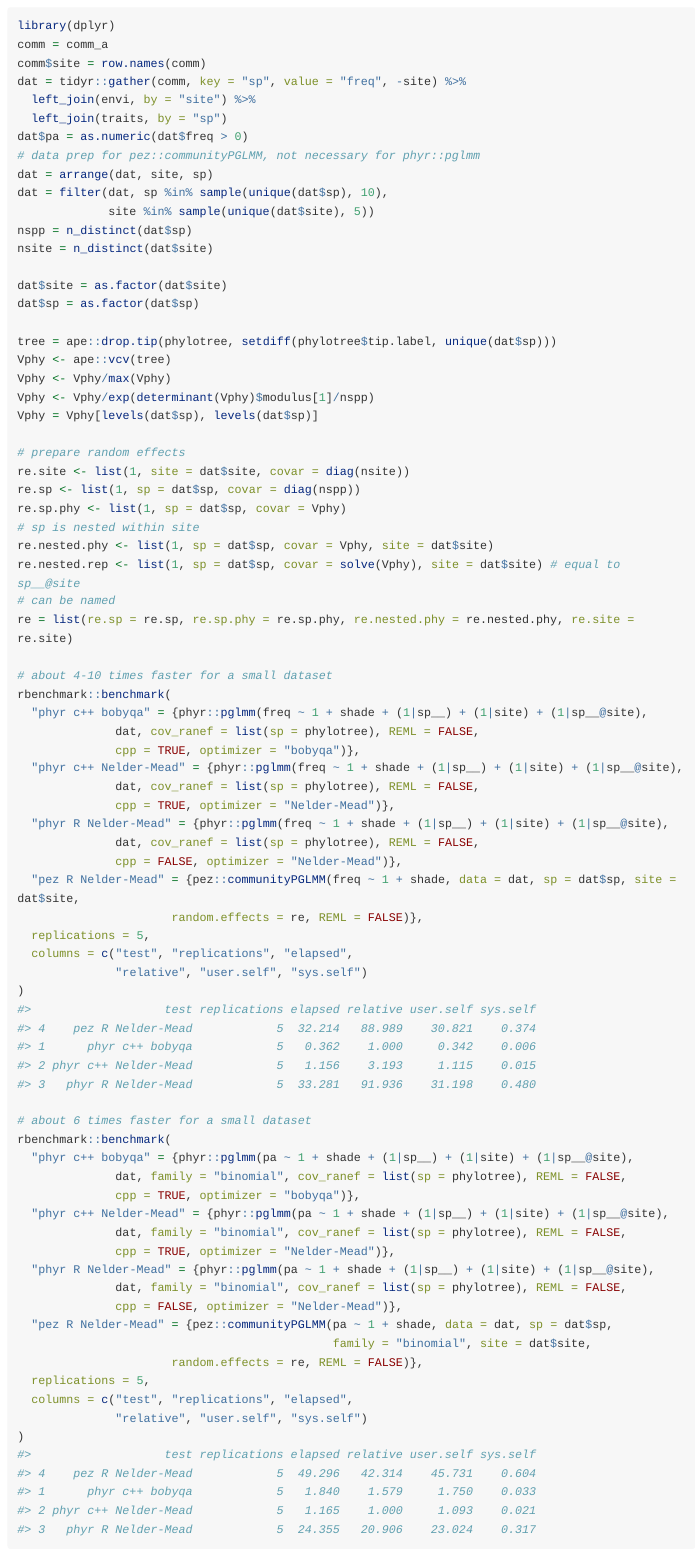
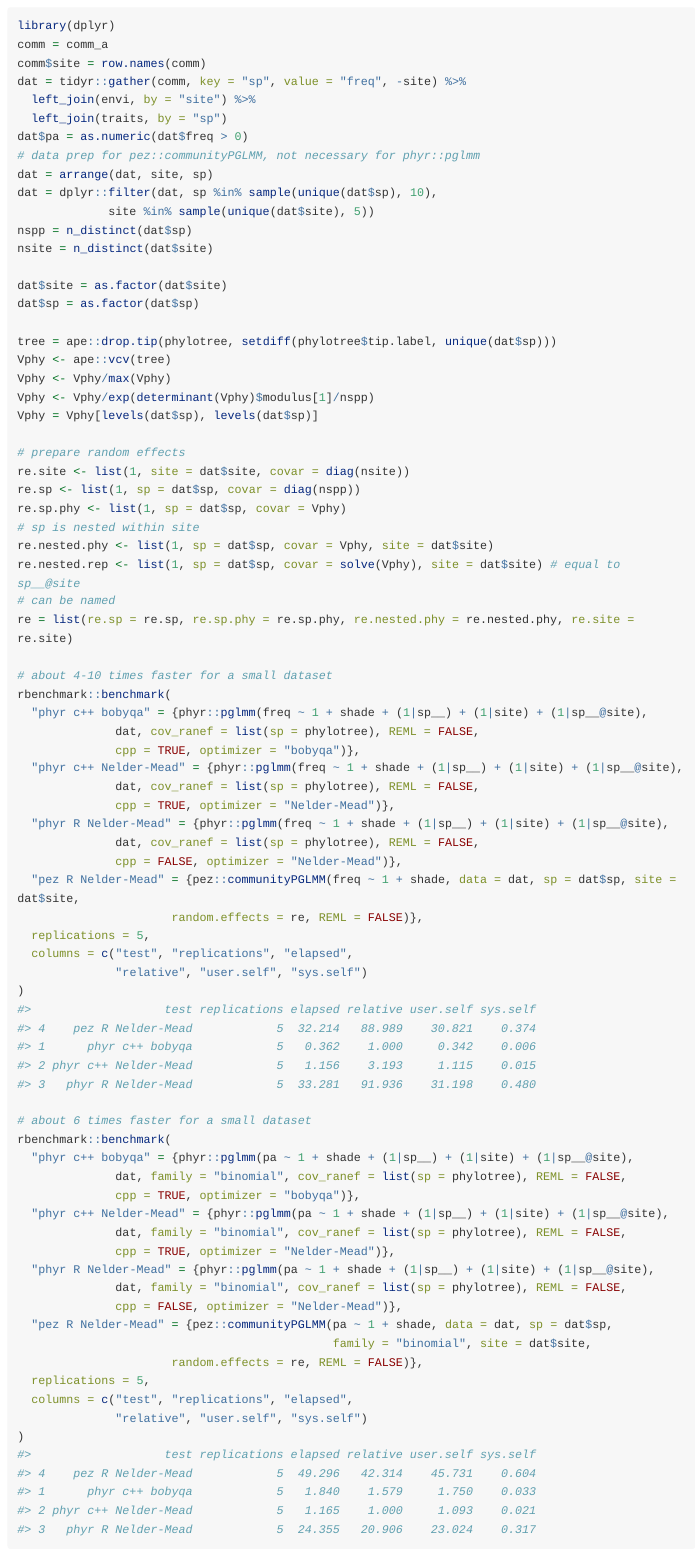
Before and after one commit to daijiang/phyr, an R Markdown document (vignettes/benchmarks.Rmd): the page in a window 1100 px wide, from 1570 px down. Rendered offline with R 4.5, knitr and Pandoc, with nearby package versions; long lines of code are wrapped.

Commit message:
vignettes fix

```diff
--- a/vignettes/benchmarks.Rmd
+++ b/vignettes/benchmarks.Rmd
@@ -96,7 +96,7 @@ dat = tidyr::gather(comm, key = "sp", value = "freq", -site) %>%
 dat$pa = as.numeric(dat$freq > 0)
 # data prep for pez::communityPGLMM, not necessary for phyr::pglmm
 dat = arrange(dat, site, sp)
-dat = filter(dat, sp %in% sample(unique(dat$sp), 10),
+dat = dplyr::filter(dat, sp %in% sample(unique(dat$sp), 10),
              site %in% sample(unique(dat$site), 5))
 nspp = n_distinct(dat$sp)
 nsite = n_distinct(dat$site)
```
Also changed, not shown: vignettes/pglmm.Rmd (+1 -1 lines).
